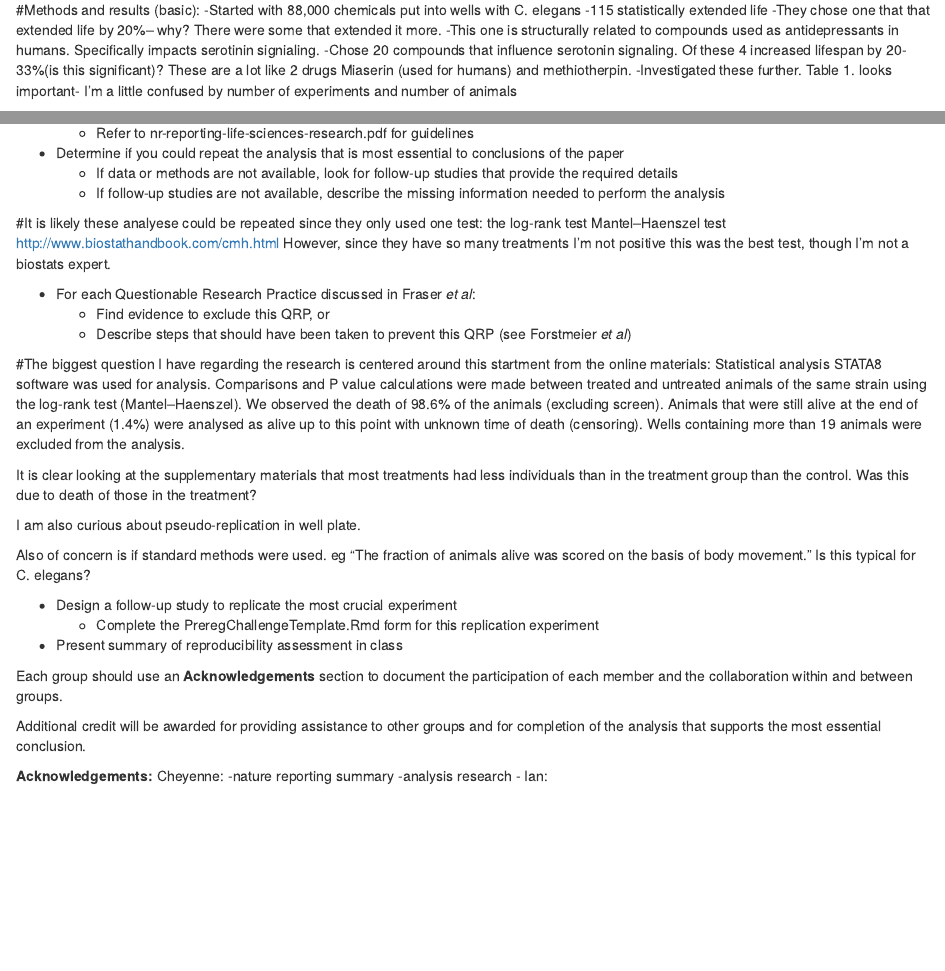
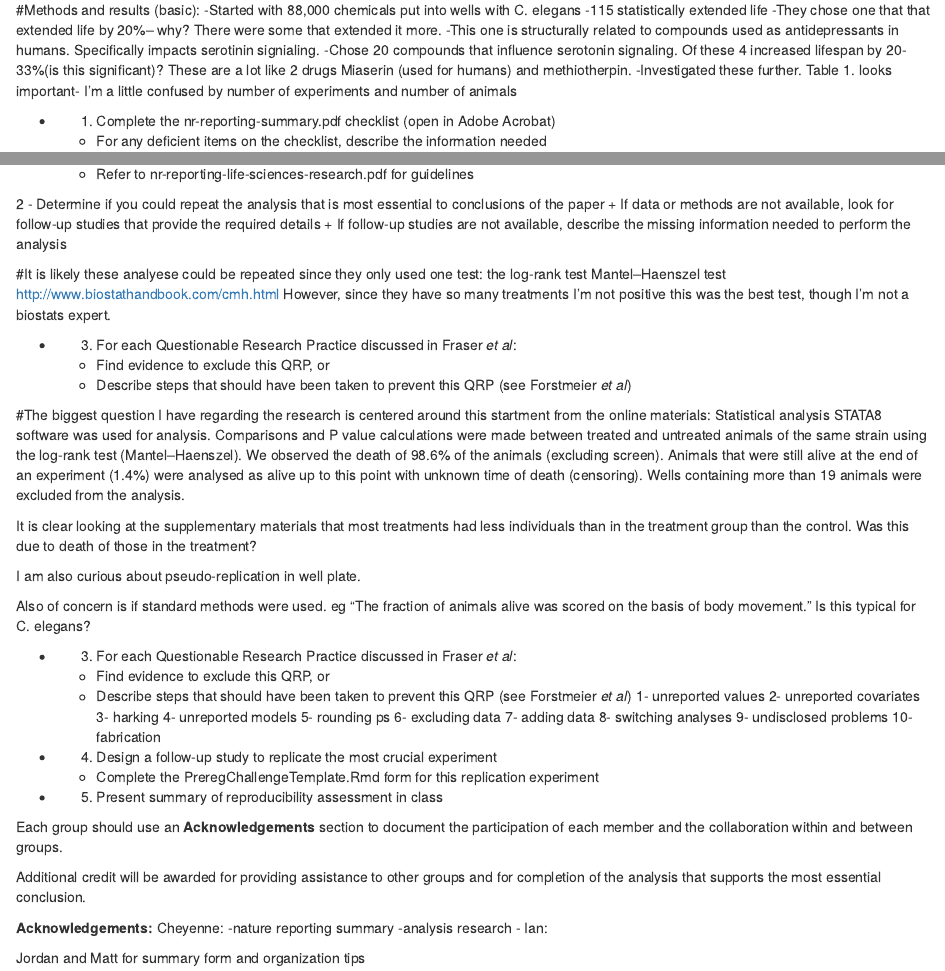
Before and after one commit to Bucknell-Biol364/Petrascheck-et-al.-2007, an R Markdown document (Project02.Rmd): the page in a window 1100 px wide, from 910 px down, and a second part further down, joined at a grey line. Rendered offline with R 4.5, knitr and Pandoc, with nearby package versions; some code elsewhere in the file could not run offline.

Commit message:
organizing

```diff
--- a/Project02.Rmd
+++ b/Project02.Rmd
@@ -65,12 +65,12 @@ Each student will be expected to complete the following tasks to earn 85% of the
 Table 1. looks important- I'm a little confused by number of experiments and number of animals
 
 
-- Complete the nr-reporting-summary.pdf checklist (open in Adobe Acrobat)
+- 1) Complete the nr-reporting-summary.pdf checklist (open in Adobe Acrobat)
   + For any deficient items on the checklist, describe the information needed
   + Refer to nr-reporting-life-sciences-research.pdf for guidelines
 
 
-- Determine if you could repeat the analysis that is most essential to conclusions of the paper
+2 - Determine if you could repeat the analysis that is most essential to conclusions of the paper
   + If data or methods are not available, look for follow-up studies that provide the required details
   + If follow-up studies are not available, describe the missing information needed to perform the analysis
 
@@ -78,7 +78,7 @@ Table 1. looks important- I'm a little confused by number of experiments and num
 http://www.biostathandbook.com/cmh.html
 However, since they have so many treatments I'm not positive this was the best test, though I'm not a biostats expert.
 
-- For each Questionable Research Practice discussed in Fraser *et al*:
+- 3) For each Questionable Research Practice discussed in Fraser *et al*:
   + Find evidence to exclude this QRP, or
   + Describe steps that should have been taken to prevent this QRP (see Forstmeier *et al*)
 
@@ -94,9 +94,25 @@ Also of concern is if standard methods were used.
 eg  "The fraction of animals alive was scored on the basis of body movement." Is this typical for C. elegans?
 
 
-- Design a follow-up study to replicate the most crucial experiment
+- 3) For each Questionable Research Practice discussed in Fraser *et al*:
+  + Find evidence to exclude this QRP, or
+  + Describe steps that should have been taken to prevent this QRP (see Forstmeier *et al*)
+1- unreported values
+2- unreported covariates
+3- harking
+4- unreported models
+5- rounding ps
+6- excluding data
+7- adding data
+8- switching analyses
+9- undisclosed problems
+10- fabrication
+
+
+- 4) Design a follow-up study to replicate the most crucial experiment
   + Complete the PreregChallengeTemplate.Rmd form for this replication experiment
-- Present summary of reproducibility assessment in class
+
+- 5) Present summary of reproducibility assessment in class
 
 Each group should use an **Acknowledgements** section to document the participation of each member and the collaboration within and between groups.
 
@@ -108,3 +124,5 @@ Cheyenne:
 -analysis research
 -
 Ian:
+
+Jordan and Matt for summary form and organization tips
```
